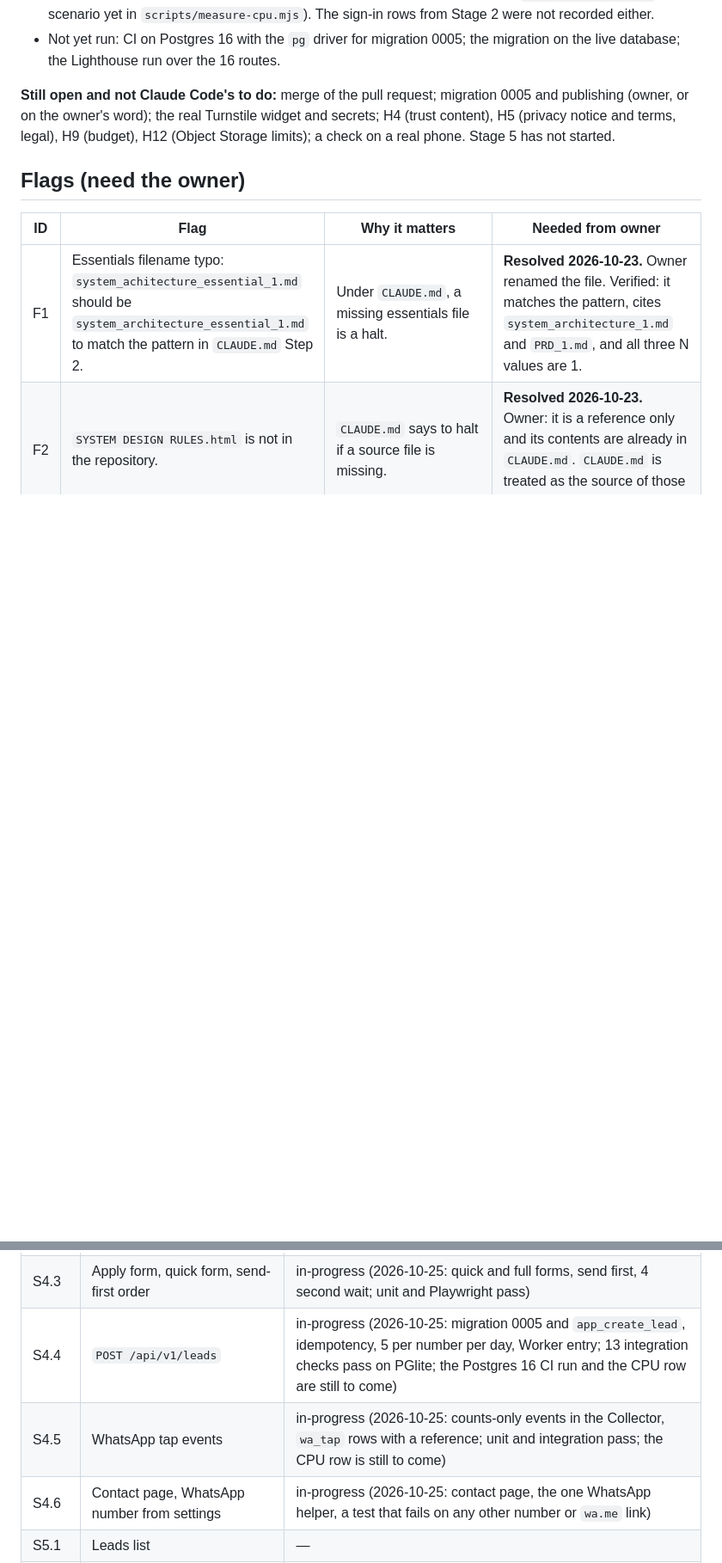
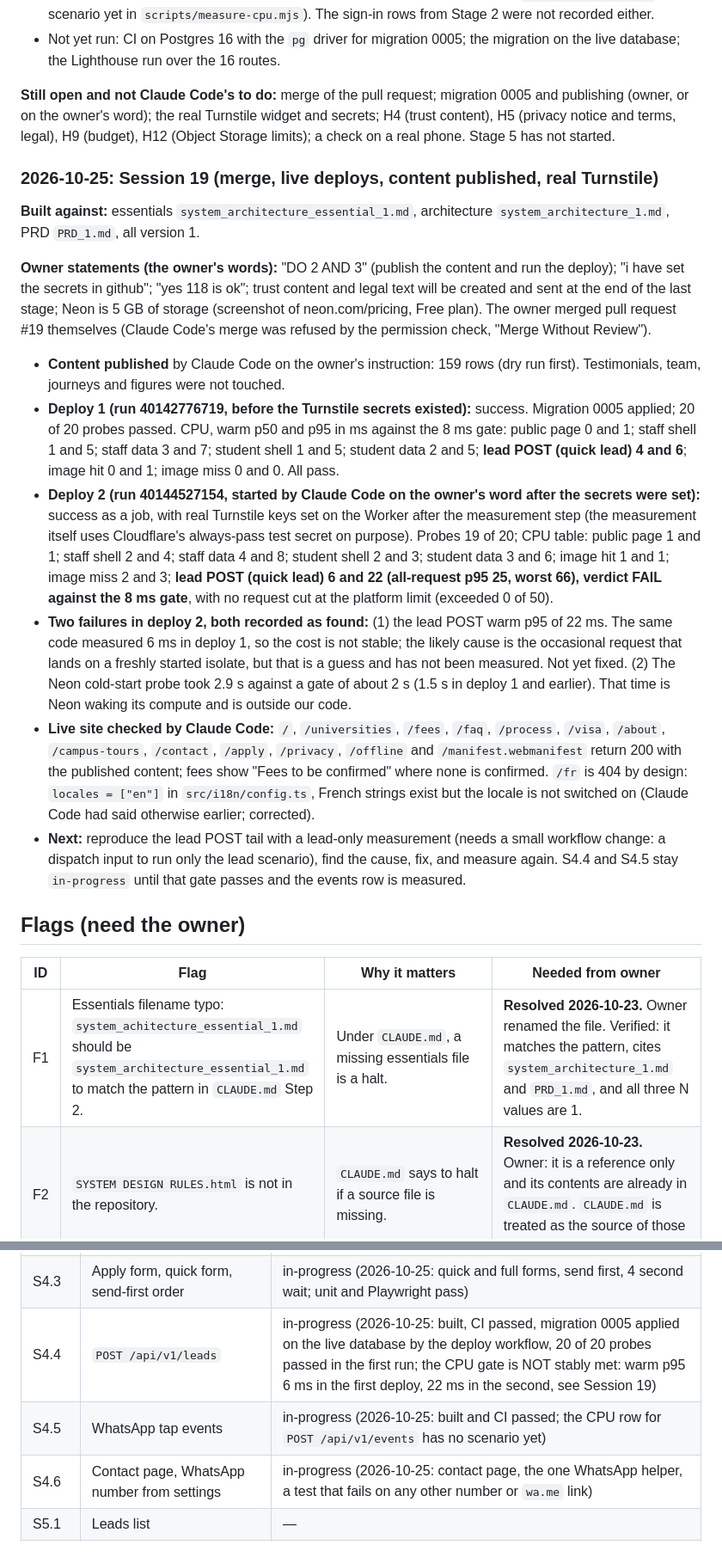
Before and after one commit to DivineGima/scollarly, a Markdown page: tracker/tracker_1.md, 2 parts joined by grey strips. Shown at 86% size. Rendered like a GitHub page; blank space fills up the shorter version.

Commit message:
docs(tracker): Session 19, live deploys, lead POST CPU gate not stable
Co-Authored-By: Claude Sonnet 5.5 <noreply@anthropic.com>

```diff
--- a/tracker/tracker_1.md
+++ b/tracker/tracker_1.md
@@ -449,6 +449,19 @@ Notes: the passwordless probe builds a new Better Auth instance on every request
 
 **Still open and not Claude Code's to do:** merge of the pull request; migration 0005 and publishing (owner, or on the owner's word); the real Turnstile widget and secrets; H4 (trust content), H5 (privacy notice and terms, legal), H9 (budget), H12 (Object Storage limits); a check on a real phone. Stage 5 has not started.
 
+### 2026-10-25: Session 19 (merge, live deploys, content published, real Turnstile)
+
+**Built against:** essentials `system_architecture_essential_1.md`, architecture `system_architecture_1.md`, PRD `PRD_1.md`, all version 1.
+
+**Owner statements (the owner's words):** "DO 2 AND 3" (publish the content and run the deploy); "i have set the secrets in github"; "yes 118 is ok"; trust content and legal text will be created and sent at the end of the last stage; Neon is 5 GB of storage (screenshot of neon.com/pricing, Free plan). The owner merged pull request #19 themselves (Claude Code's merge was refused by the permission check, "Merge Without Review").
+
+- **Content published** by Claude Code on the owner's instruction: 159 rows (dry run first). Testimonials, team, journeys and figures were not touched.
+- **Deploy 1 (run 40142776719, before the Turnstile secrets existed):** success. Migration 0005 applied; 20 of 20 probes passed. CPU, warm p50 and p95 in ms against the 8 ms gate: public page 0 and 1; staff shell 1 and 5; staff data 3 and 7; student shell 1 and 5; student data 2 and 5; **lead POST (quick lead) 4 and 6**; image hit 0 and 1; image miss 0 and 0. All pass.
+- **Deploy 2 (run 40144527154, started by Claude Code on the owner's word after the secrets were set):** success as a job, with real Turnstile keys set on the Worker after the measurement step (the measurement itself uses Cloudflare's always-pass test secret on purpose). Probes 19 of 20; CPU table: public page 1 and 1; staff shell 2 and 4; staff data 4 and 8; student shell 2 and 3; student data 3 and 6; image hit 1 and 1; image miss 2 and 3; **lead POST (quick lead) 6 and 22 (all-request p95 25, worst 66), verdict FAIL against the 8 ms gate**, with no request cut at the platform limit (exceeded 0 of 50).
+- **Two failures in deploy 2, both recorded as found:** (1) the lead POST warm p95 of 22 ms. The same code measured 6 ms in deploy 1, so the cost is not stable; the likely cause is the occasional request that lands on a freshly started isolate, but that is a guess and has not been measured. Not yet fixed. (2) The Neon cold-start probe took 2.9 s against a gate of about 2 s (1.5 s in deploy 1 and earlier). That time is Neon waking its compute and is outside our code.
+- **Live site checked by Claude Code:** `/`, `/universities`, `/fees`, `/faq`, `/process`, `/visa`, `/about`, `/campus-tours`, `/contact`, `/apply`, `/privacy`, `/offline` and `/manifest.webmanifest` return 200 with the published content; fees show "Fees to be confirmed" where none is confirmed. `/fr` is 404 by design: `locales = ["en"]` in `src/i18n/config.ts`, French strings exist but the locale is not switched on (Claude Code had said otherwise earlier; corrected).
+- **Next:** reproduce the lead POST tail with a lead-only measurement (needs a small workflow change: a dispatch input to run only the lead scenario), find the cause, fix, and measure again. S4.4 and S4.5 stay `in-progress` until that gate passes and the events row is measured.
+
 ## Flags (need the owner)
 
 | ID | Flag | Why it matters | Needed from owner |
@@ -529,8 +542,8 @@ Update the status column (`in-progress` or `complete`) at the end of each stage.
 | S4.1 | Service worker and manifest | in-progress (2026-10-25: service worker rules, manifest, icons, install prompt for a returning visitor; Playwright passes, a real phone check is the owner's) |
 | S4.2 | IndexedDB queue and sync engine | in-progress (2026-10-25: IndexedDB queue, backoff, Web Locks, 30-day flag, remove from phone; unit and Playwright pass) |
 | S4.3 | Apply form, quick form, send-first order | in-progress (2026-10-25: quick and full forms, send first, 4 second wait; unit and Playwright pass) |
-| S4.4 | `POST /api/v1/leads` | in-progress (2026-10-25: migration 0005 and `app_create_lead`, idempotency, 5 per number per day, Worker entry; 13 integration checks pass on PGlite; the Postgres 16 CI run and the CPU row are still to come) |
-| S4.5 | WhatsApp tap events | in-progress (2026-10-25: counts-only events in the Collector, `wa_tap` rows with a reference; unit and integration pass; the CPU row is still to come) |
+| S4.4 | `POST /api/v1/leads` | in-progress (2026-10-25: built, CI passed, migration 0005 applied on the live database by the deploy workflow, 20 of 20 probes passed in the first run; the CPU gate is NOT stably met: warm p95 6 ms in the first deploy, 22 ms in the second, see Session 19) |
+| S4.5 | WhatsApp tap events | in-progress (2026-10-25: built and CI passed; the CPU row for `POST /api/v1/events` has no scenario yet) |
 | S4.6 | Contact page, WhatsApp number from settings | in-progress (2026-10-25: contact page, the one WhatsApp helper, a test that fails on any other number or `wa.me` link) |
 | S5.1 | Leads list | — |
 | S5.2 | Lead detail | — |
```
Also changed, not shown: other parts of tracker/tracker_1.md (+1 -1 lines).
